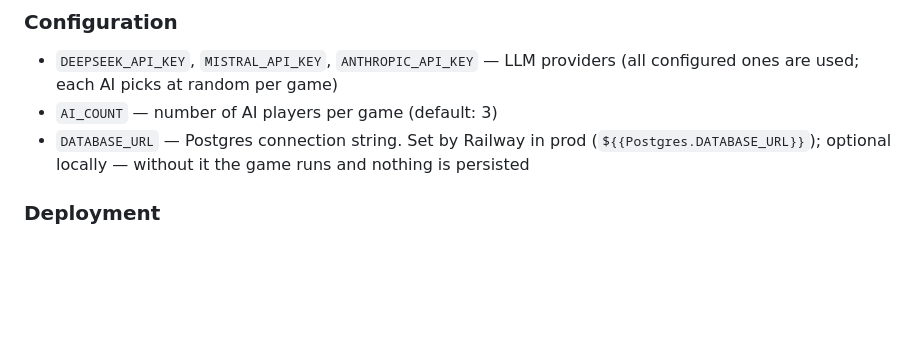
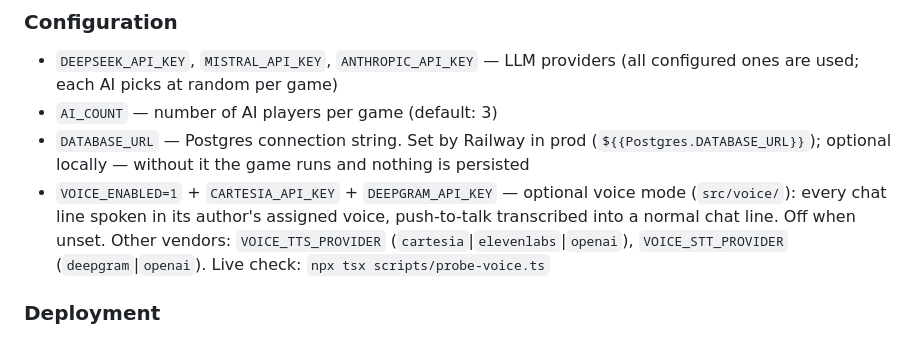
Before and after one commit to thomasbazeille/turingarou, a Markdown page: CLAUDE.md, the part around the change. GitHub-like rendering; blank space fills up the shorter version.

Commit message:
Document voice mode env vars
Co-Authored-By: Claude Opus 5.5 <noreply@anthropic.com>
Claude-Session: https://claude.ai/code/session_01DvFuKEvLtY3DW75SZ7V9hj

```diff
--- a/CLAUDE.md
+++ b/CLAUDE.md
@@ -85,6 +85,7 @@ src/llm/                (Deepseek / Mistral / Anthropic adapters)
 - `DEEPSEEK_API_KEY`, `MISTRAL_API_KEY`, `ANTHROPIC_API_KEY` — LLM providers (all configured ones are used; each AI picks at random per game)
 - `AI_COUNT` — number of AI players per game (default: 3)
 - `DATABASE_URL` — Postgres connection string. Set by Railway in prod (`${{Postgres.DATABASE_URL}}`); optional locally — without it the game runs and nothing is persisted
+- `VOICE_ENABLED=1` + `CARTESIA_API_KEY` + `DEEPGRAM_API_KEY` — optional voice mode (`src/voice/`): every chat line spoken in its author's assigned voice, push-to-talk transcribed into a normal chat line. Off when unset. Other vendors: `VOICE_TTS_PROVIDER` (`cartesia`|`elevenlabs`|`openai`), `VOICE_STT_PROVIDER` (`deepgram`|`openai`). Live check: `npx tsx scripts/probe-voice.ts`
 
 ### Deployment
 Railway project `turingarou`, service `turingarou` + `Postgres`. Config in `railway.json` (repo root). Railway is NOT connected to GitHub: `.github/workflows/deploy-railway.yml` runs the checks (build + server boot + test client) then `railway up`. **CI red ⇒ nothing ships**, and `/health` keeps answering 200 on the previous version — check the Actions run, not just `/health`. GitHub Pages still serves a copy of the frontend that points at the Railway backend.
```
